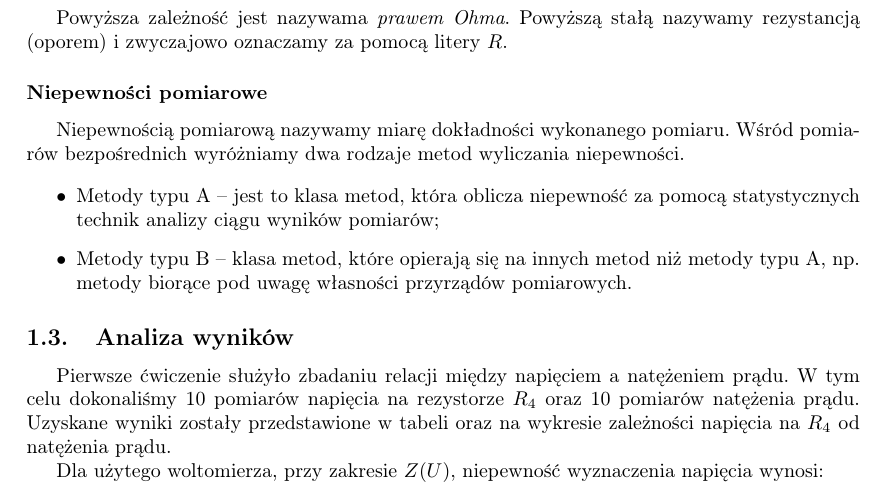
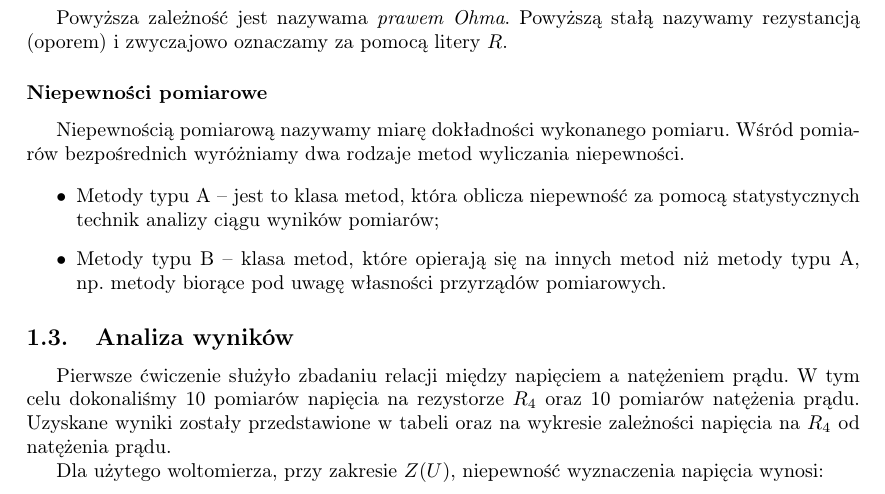
Before and after one commit to Necior/mini-fizyka-lab, a LaTeX document (lab01/sprawozdanie/sprawozdanie.tex): part of page 1 of 6, cut so that both start at the same text. Compiled offline with pdfLaTeX.

Commit message:
Stylistic change

```diff
--- a/lab01/sprawozdanie/sprawozdanie.tex
+++ b/lab01/sprawozdanie/sprawozdanie.tex
@@ -66,7 +66,7 @@ Wśród pomiarów bezpośrednich wyróżniamy dwa rodzaje metod wyliczania niepe
 
 \begin{itemize}
 \item Metody typu A -- jest to klasa metod, która oblicza niepewność za pomocą statystycznych technik analizy ciągu wyników pomiarów;
-\item Metody typu B -- klasa metod, które opierają się na innych metod niż metody typu A, np. metody biorące pod uwagę własności przyrządów pomiarowych.
+\item Metody typu B -- klasa metod, które opierają się na innych metod niż metody typu A, np.~metody biorące pod uwagę własności przyrządów pomiarowych.
 \end{itemize}
 
 \subsection{Analiza wyników}
```
